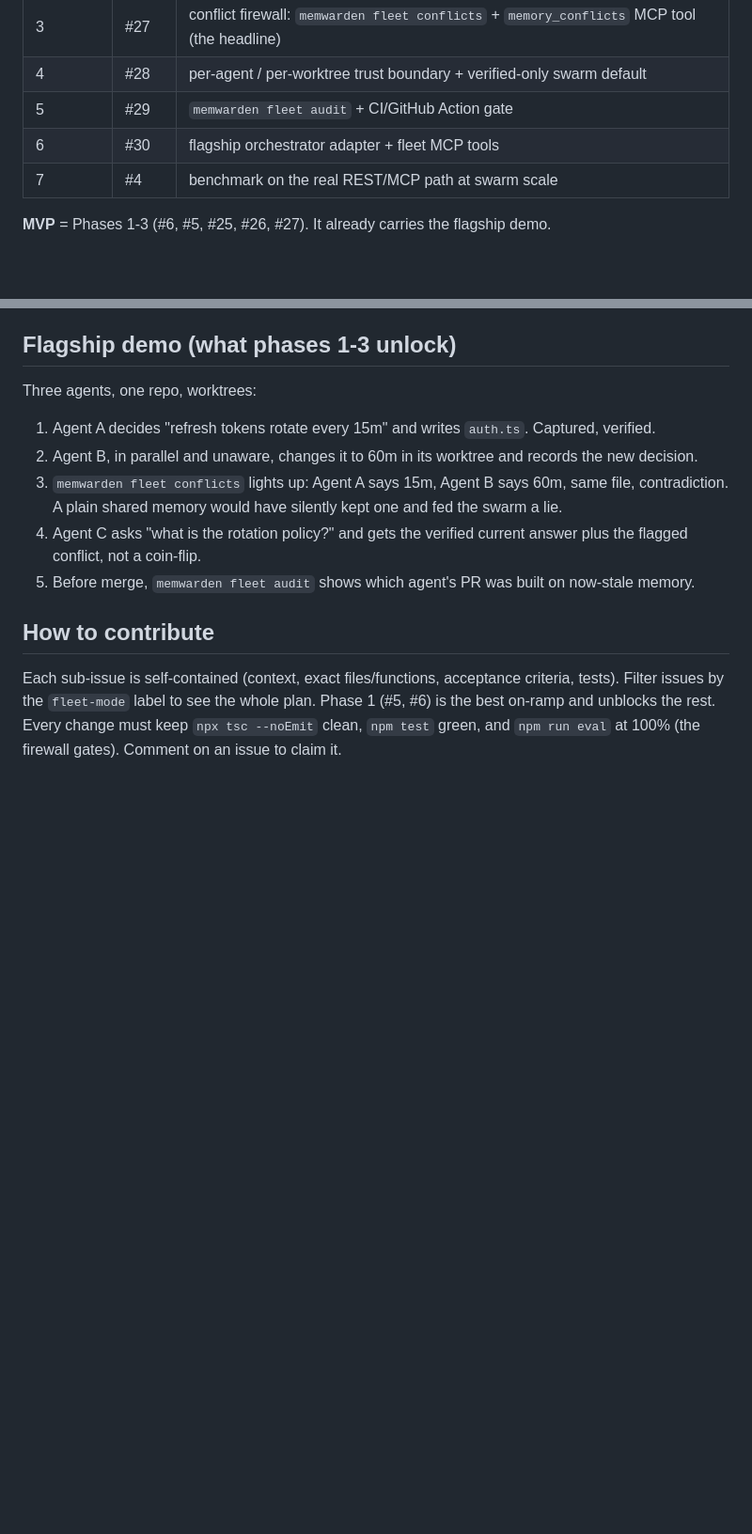
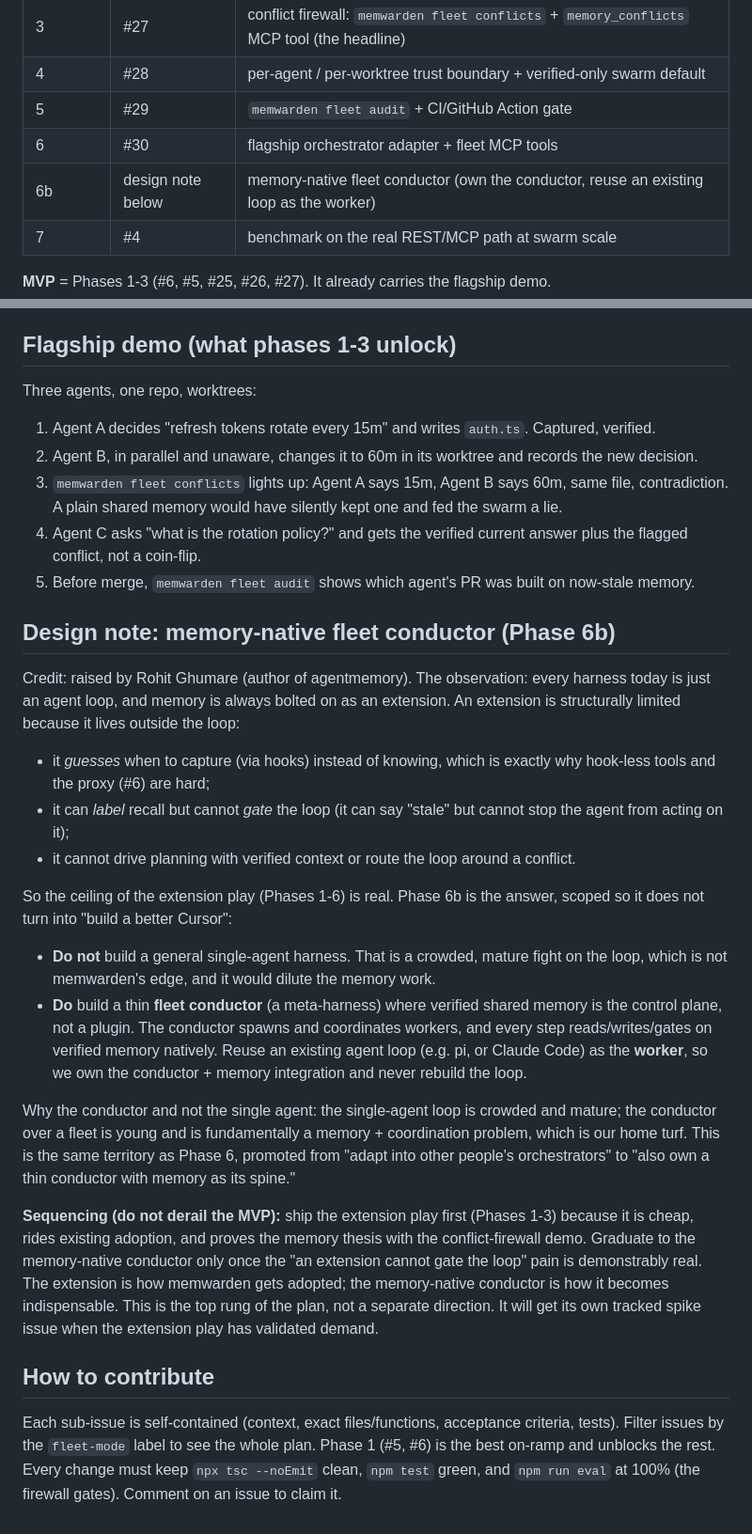
Before and after one commit to saiyam1814/memwarden, a Markdown page: docs/fleet-mode.md, 2 parts joined by grey strips. Shown at 94% size. GitHub-like rendering; blank space fills up the shorter version.

Commit message:
docs(fleet): add Phase 6b — memory-native fleet conductor (#32)
Captures Rohit Ghumare's (agentmemory) point: harnesses are just an agent
loop and memory is always bolted on as an extension, which structurally
cannot gate the loop. Phase 6b answers it without building a general harness:
own a thin fleet CONDUCTOR where verified shared memory is the control plane,
reusing an existing loop (pi / Claude Code) as the worker. Explicitly
sequenced after the extension MVP so it does not derail Phases 1-3.

Co-authored-by: Claude Opus 4.8 <noreply@anthropic.com>

```diff
--- a/docs/fleet-mode.md
+++ b/docs/fleet-mode.md
@@ -69,6 +69,7 @@ audit), a `fleet` command group in `src/cli/bin.ts`, `/memwarden/fleet/*` routes
 | 4 | #28 | per-agent / per-worktree trust boundary + verified-only swarm default |
 | 5 | #29 | `memwarden fleet audit` + CI/GitHub Action gate |
 | 6 | #30 | flagship orchestrator adapter + fleet MCP tools |
+| 6b | design note below | memory-native fleet conductor (own the conductor, reuse an existing loop as the worker) |
 | 7 | #4 | benchmark on the real REST/MCP path at swarm scale |
 
 **MVP** = Phases 1-3 (#6, #5, #25, #26, #27). It already carries the flagship demo.
@@ -88,6 +89,43 @@ Three agents, one repo, worktrees:
 5. Before merge, `memwarden fleet audit` shows which agent's PR was built on
    now-stale memory.
 
+## Design note: memory-native fleet conductor (Phase 6b)
+
+Credit: raised by Rohit Ghumare (author of agentmemory). The observation: every
+harness today is just an agent loop, and memory is always bolted on as an extension.
+An extension is structurally limited because it lives outside the loop:
+
+- it *guesses* when to capture (via hooks) instead of knowing, which is exactly why
+  hook-less tools and the proxy (#6) are hard;
+- it can *label* recall but cannot *gate* the loop (it can say "stale" but cannot stop
+  the agent from acting on it);
+- it cannot drive planning with verified context or route the loop around a conflict.
+
+So the ceiling of the extension play (Phases 1-6) is real. Phase 6b is the answer,
+scoped so it does not turn into "build a better Cursor":
+
+- **Do not** build a general single-agent harness. That is a crowded, mature fight on
+  the loop, which is not memwarden's edge, and it would dilute the memory work.
+- **Do** build a thin **fleet conductor** (a meta-harness) where verified shared memory
+  is the control plane, not a plugin. The conductor spawns and coordinates workers,
+  and every step reads/writes/gates on verified memory natively. Reuse an existing
+  agent loop (e.g. pi, or Claude Code) as the **worker**, so we own the
+  conductor + memory integration and never rebuild the loop.
+
+Why the conductor and not the single agent: the single-agent loop is crowded and
+mature; the conductor over a fleet is young and is fundamentally a memory +
+coordination problem, which is our home turf. This is the same territory as Phase 6,
+promoted from "adapt into other people's orchestrators" to "also own a thin conductor
+with memory as its spine."
+
+**Sequencing (do not derail the MVP):** ship the extension play first (Phases 1-3)
+because it is cheap, rides existing adoption, and proves the memory thesis with the
+conflict-firewall demo. Graduate to the memory-native conductor only once the "an
+extension cannot gate the loop" pain is demonstrably real. The extension is how
+memwarden gets adopted; the memory-native conductor is how it becomes indispensable.
+This is the top rung of the plan, not a separate direction. It will get its own
+tracked spike issue when the extension play has validated demand.
+
 ## How to contribute
 
 Each sub-issue is self-contained (context, exact files/functions, acceptance criteria,
```
